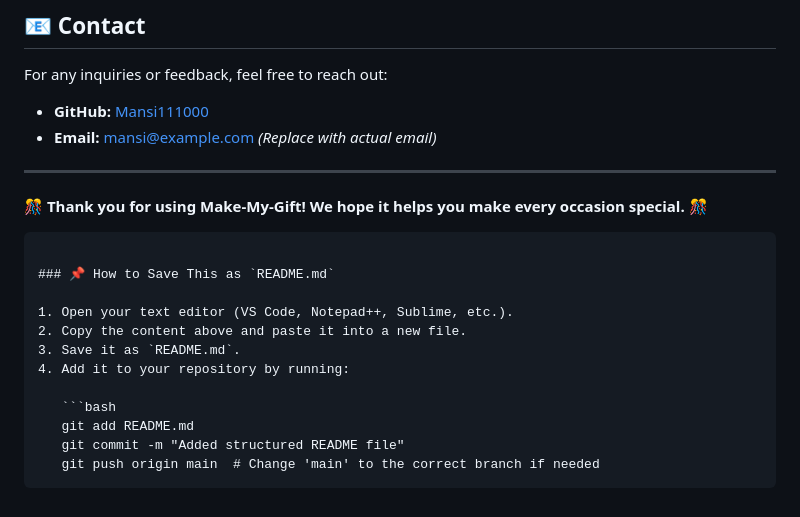
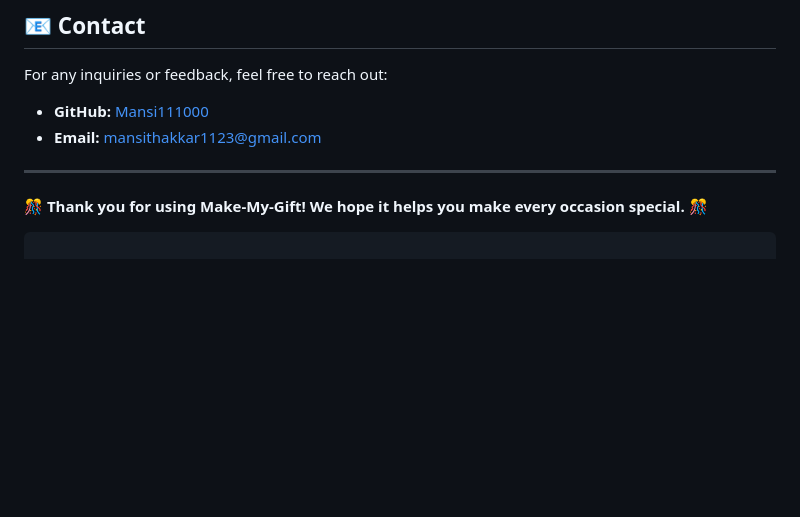
Before and after one commit to Mansi111000/Make-My-Gift, a Markdown page: README.md, the part around one of its changes. GitHub-like rendering; blank space fills up the shorter version.

````diff
--- a/README.md
+++ b/README.md
@@ -165,22 +115,9 @@ This project is licensed under the **MIT License**. See the [LICENSE](LICENSE) f
 For any inquiries or feedback, feel free to reach out:
 
 - **GitHub:** [Mansi111000](https://github.com/Mansi111000)
-- **Email:** [mansi@example.com](mailto:mansi@example.com) *(Replace with actual email)*
+- **Email:** [mansithakkar1123@gmail.com](mailto:mansi@example.com)
 
 ---
 
 🎊 **Thank you for using Make-My-Gift! We hope it helps you make every occasion special.** 🎊
 ```
-
-### 📌 How to Save This as `README.md`
-
-1. Open your text editor (VS Code, Notepad++, Sublime, etc.).
-2. Copy the content above and paste it into a new file.
-3. Save it as `README.md`.
-4. Add it to your repository by running:
-
-   ```bash
-   git add README.md
-   git commit -m "Added structured README file"
-   git push origin main  # Change 'main' to the correct branch if needed
-   ```
````
Also changed, not shown: other parts of README.md (+0 -50 lines).
